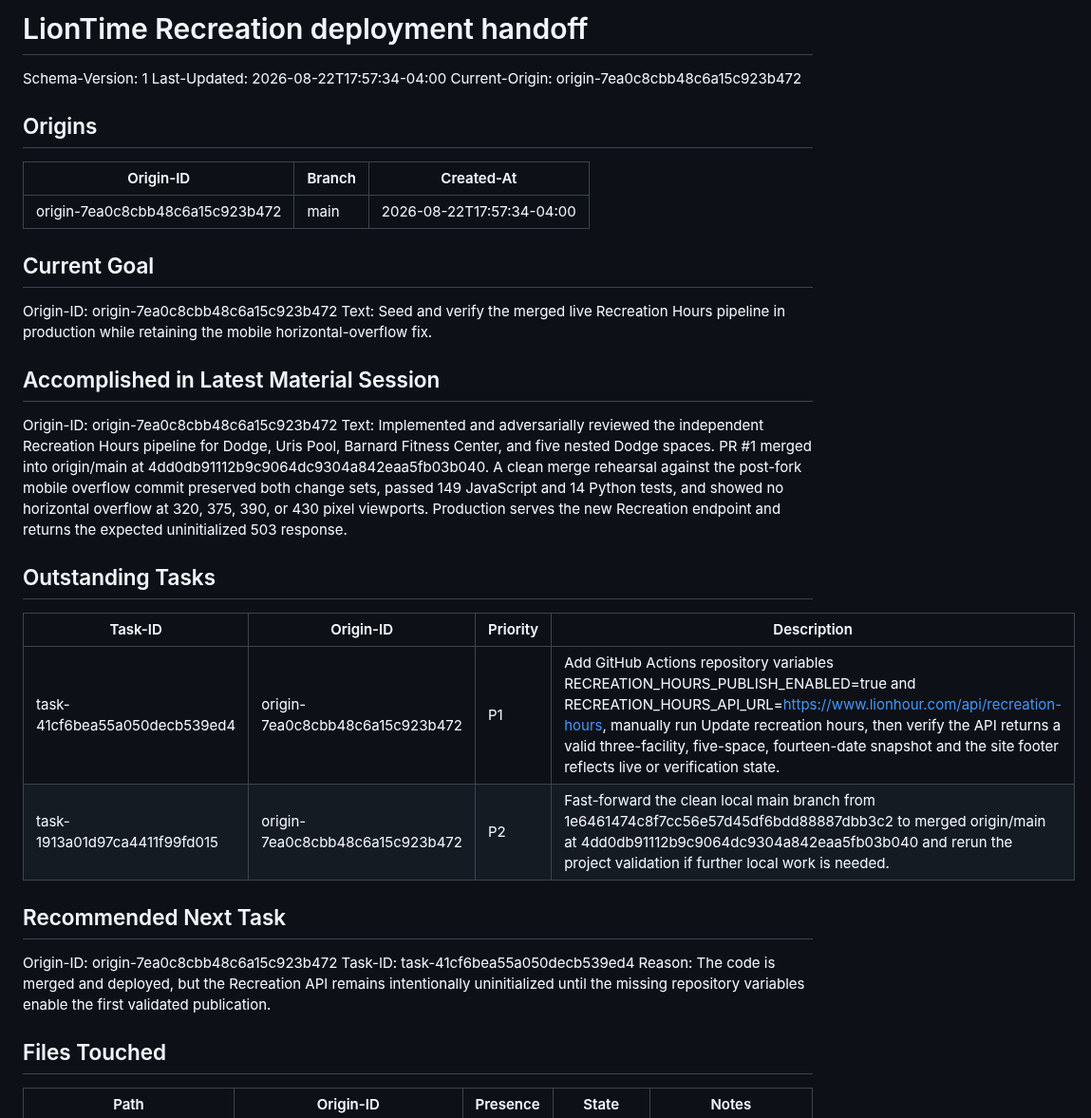
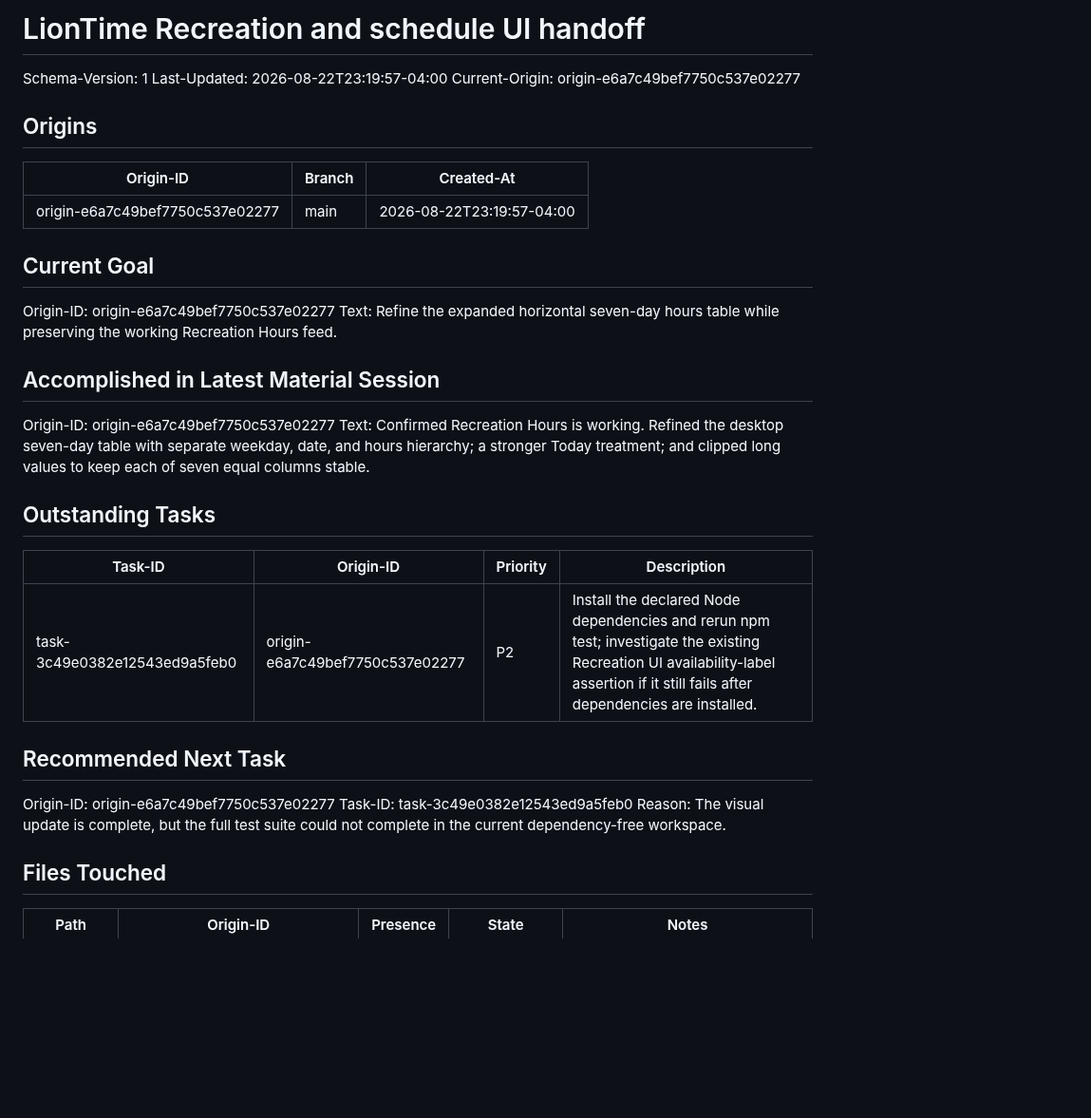
Before and after one commit to raymondwangnorcal-pixel/LionTime, a Markdown page: docs/handoff.md, the part around one of its changes. Shown at 95% size. GitHub-like rendering; blank space fills up the shorter version.

Commit message:
docs: update handoff (2026-08-22)
Handoff-Automation: v1

```diff
--- a/docs/handoff.md
+++ b/docs/handoff.md
@@ -1,37 +1,36 @@
-# LionTime Recreation deployment handoff
+# LionTime Recreation and schedule UI handoff
 
 Schema-Version: 1
-Last-Updated: 2026-08-22T17:57:34-04:00
-Current-Origin: origin-7ea0c8cbb48c6a15c923b472
+Last-Updated: 2026-08-22T23:19:57-04:00
+Current-Origin: origin-e6a7c49bef7750c537e02277
 
 ## Origins
 
 | Origin-ID | Branch | Created-At |
 |---|---|---|
-| origin-7ea0c8cbb48c6a15c923b472 | main | 2026-08-22T17:57:34-04:00 |
+| origin-e6a7c49bef7750c537e02277 | main | 2026-08-22T23:19:57-04:00 |
 
 ## Current Goal
 
-Origin-ID: origin-7ea0c8cbb48c6a15c923b472
-Text: Seed and verify the merged live Recreation Hours pipeline in production while retaining the mobile horizontal-overflow fix.
+Origin-ID: origin-e6a7c49bef7750c537e02277
+Text: Refine the expanded horizontal seven-day hours table while preserving the working Recreation Hours feed.
 
 ## Accomplished in Latest Material Session
 
-Origin-ID: origin-7ea0c8cbb48c6a15c923b472
-Text: Implemented and adversarially reviewed the independent Recreation Hours pipeline for Dodge, Uris Pool, Barnard Fitness Center, and five nested Dodge spaces. PR #1 merged into origin/main at 4dd0db91112b9c9064dc9304a842eaa5fb03b040. A clean merge rehearsal against the post-fork mobile overflow commit preserved both change sets, passed 149 JavaScript and 14 Python tests, and showed no horizontal overflow at 320, 375, 390, or 430 pixel viewports. Production serves the new Recreation endpoint and returns the expected uninitialized 503 response.
+Origin-ID: origin-e6a7c49bef7750c537e02277
+Text: Confirmed Recreation Hours is working. Refined the desktop seven-day table with separate weekday, date, and hours hierarchy; a stronger Today treatment; and clipped long values to keep each of seven equal columns stable.
 
 ## Outstanding Tasks
 
 | Task-ID | Origin-ID | Priority | Description |
 |---|---|---|---|
-| task-41cf6bea55a050decb539ed4 | origin-7ea0c8cbb48c6a15c923b472 | P1 | Add GitHub Actions repository variables RECREATION_HOURS_PUBLISH_ENABLED=true and RECREATION_HOURS_API_URL=https://www.lionhour.com/api/recreation-hours, manually run Update recreation hours, then verify the API returns a valid three-facility, five-space, fourteen-date snapshot and the site footer reflects live or verification state. |
-| task-1913a01d97ca4411f99fd015 | origin-7ea0c8cbb48c6a15c923b472 | P2 | Fast-forward the clean local main branch from 1e6461474c8f7cc56e57d45df6bdd88887dbb3c2 to merged origin/main at 4dd0db91112b9c9064dc9304a842eaa5fb03b040 and rerun the project validation if further local work is needed. |
+| task-3c49e0382e12543ed9a5feb0 | origin-e6a7c49bef7750c537e02277 | P2 | Install the declared Node dependencies and rerun npm test; investigate the existing Recreation UI availability-label assertion if it still fails after dependencies are installed. |
 
 ## Recommended Next Task
 
-Origin-ID: origin-7ea0c8cbb48c6a15c923b472
-Task-ID: task-41cf6bea55a050decb539ed4
-Reason: The code is merged and deployed, but the Recreation API remains intentionally uninitialized until the missing repository variables enable the first validated publication.
+Origin-ID: origin-e6a7c49bef7750c537e02277
+Task-ID: task-3c49e0382e12543ed9a5feb0
+Reason: The visual update is complete, but the full test suite could not complete in the current dependency-free workspace.
 
 ## Files Touched
 
```
Also changed, not shown: other parts of docs/handoff.md (+13 -24 lines).
